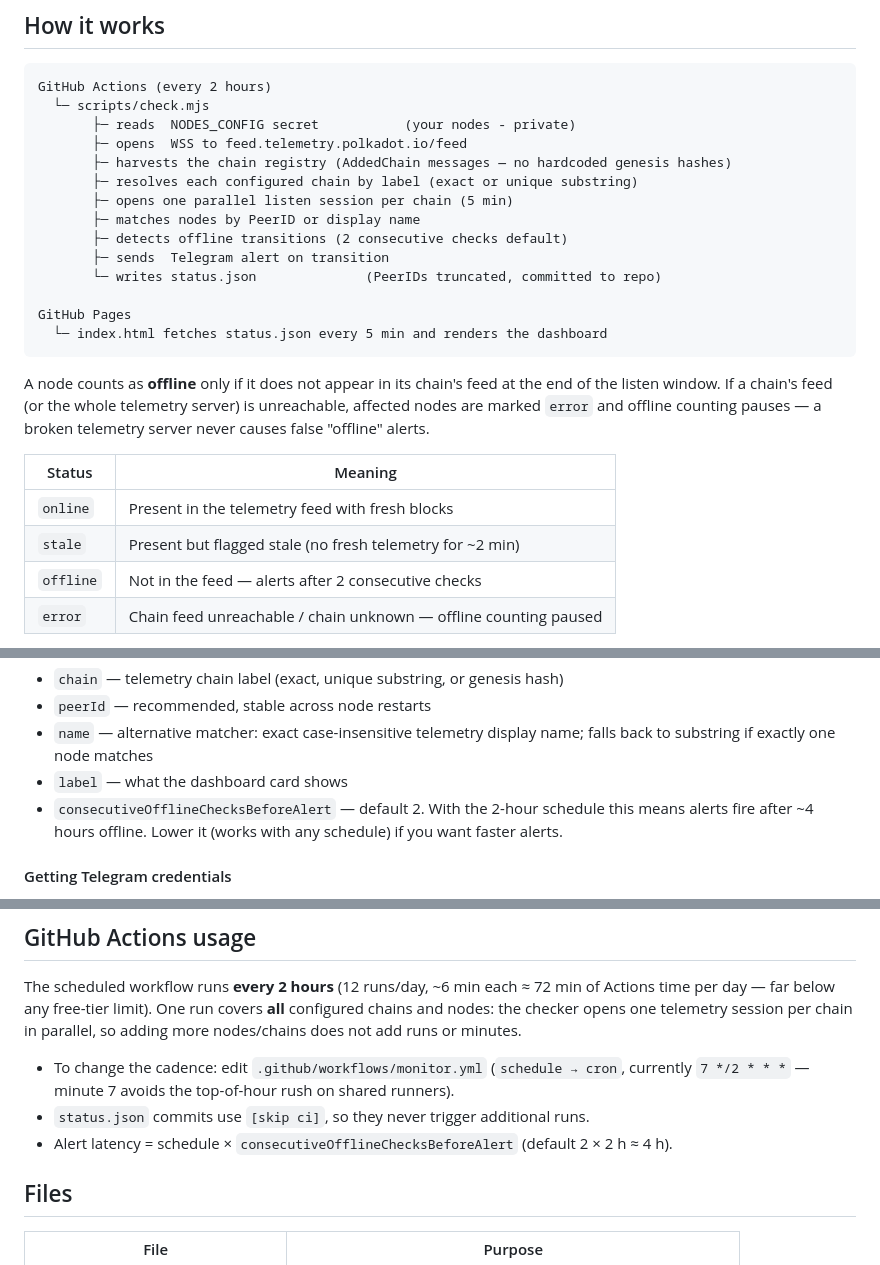
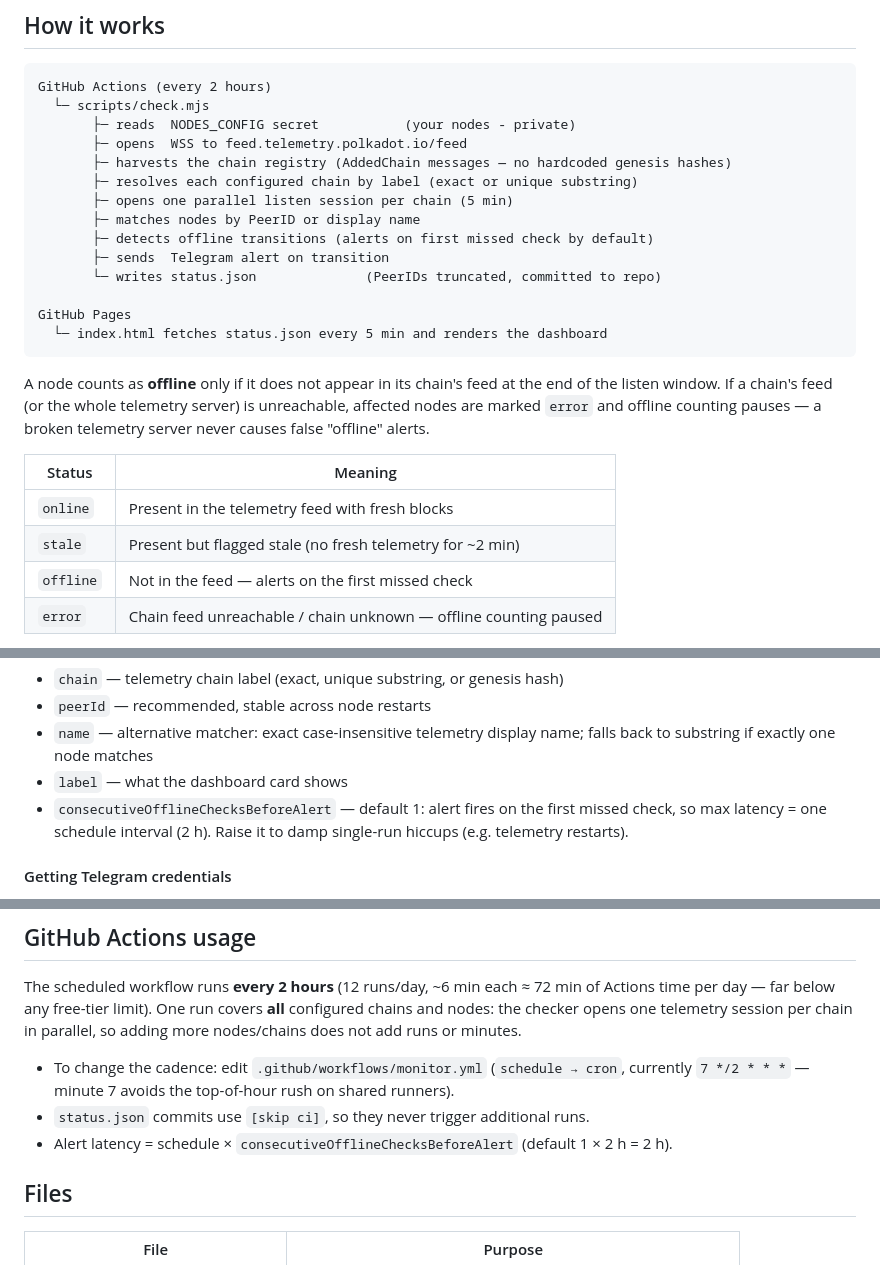
Before and after one commit to yaronski/bulletin-collator-monitor, a Markdown page: README.md, 3 parts joined by grey strips. Drawn GitHub-style.

Commit message:
docs: alert latency now 2h (first missed check)

```diff
--- a/README.md
+++ b/README.md
@@ -17,7 +17,7 @@ GitHub Actions (every 2 hours)
        ├─ resolves each configured chain by label (exact or unique substring)
        ├─ opens one parallel listen session per chain (5 min)
        ├─ matches nodes by PeerID or display name
-       ├─ detects offline transitions (2 consecutive checks default)
+       ├─ detects offline transitions (alerts on first missed check by default)
        ├─ sends  Telegram alert on transition
        └─ writes status.json              (PeerIDs truncated, committed to repo)
 
@@ -31,7 +31,7 @@ A node counts as **offline** only if it does not appear in its chain's feed at t
 |--------|---------|
 | `online` | Present in the telemetry feed with fresh blocks |
 | `stale` | Present but flagged stale (no fresh telemetry for ~2 min) |
-| `offline` | Not in the feed — alerts after 2 consecutive checks |
+| `offline` | Not in the feed — alerts on the first missed check |
 | `error` | Chain feed unreachable / chain unknown — offline counting paused |
 
 > **Why PeerID instead of SS58 address?** The telemetry feed no longer carries validator/authority addresses (the GRANDPA authority-set messages are not emitted by the current backend — verified against Polkadot, Kusama and the system parachains), so there is nothing to match an address against. The libp2p PeerID is the only stable identity in the feed; display names work too but are operator-chosen and not enforced unique. SS58 (Kusama- or Polkadot-style) address support would require joining this with on-chain queries (e.g. `session.validators` via RPC) — not implemented.
@@ -101,7 +101,7 @@ Go to **Settings → Secrets and variables → Actions** and add these repositor
 - `peerId` — recommended, stable across node restarts
 - `name` — alternative matcher: exact case-insensitive telemetry display name; falls back to substring if exactly one node matches
 - `label` — what the dashboard card shows
-- `consecutiveOfflineChecksBeforeAlert` — default 2. With the 2-hour schedule this means alerts fire after ~4 hours offline. Lower it (works with any schedule) if you want faster alerts.
+- `consecutiveOfflineChecksBeforeAlert` — default 1: alert fires on the first missed check, so max latency = one schedule interval (2 h). Raise it to damp single-run hiccups (e.g. telemetry restarts).
 
 #### Getting Telegram credentials
 
@@ -125,7 +125,7 @@ The scheduled workflow runs **every 2 hours** (12 runs/day, ~6 min each ≈ 72 m
 
 - To change the cadence: edit `.github/workflows/monitor.yml` (`schedule → cron`, currently `7 */2 * * *` — minute 7 avoids the top-of-hour rush on shared runners).
 - `status.json` commits use `[skip ci]`, so they never trigger additional runs.
-- Alert latency = schedule × `consecutiveOfflineChecksBeforeAlert` (default 2 × 2 h ≈ 4 h).
+- Alert latency = schedule × `consecutiveOfflineChecksBeforeAlert` (default 1 × 2 h = 2 h).
 
 ## Files
 
```
